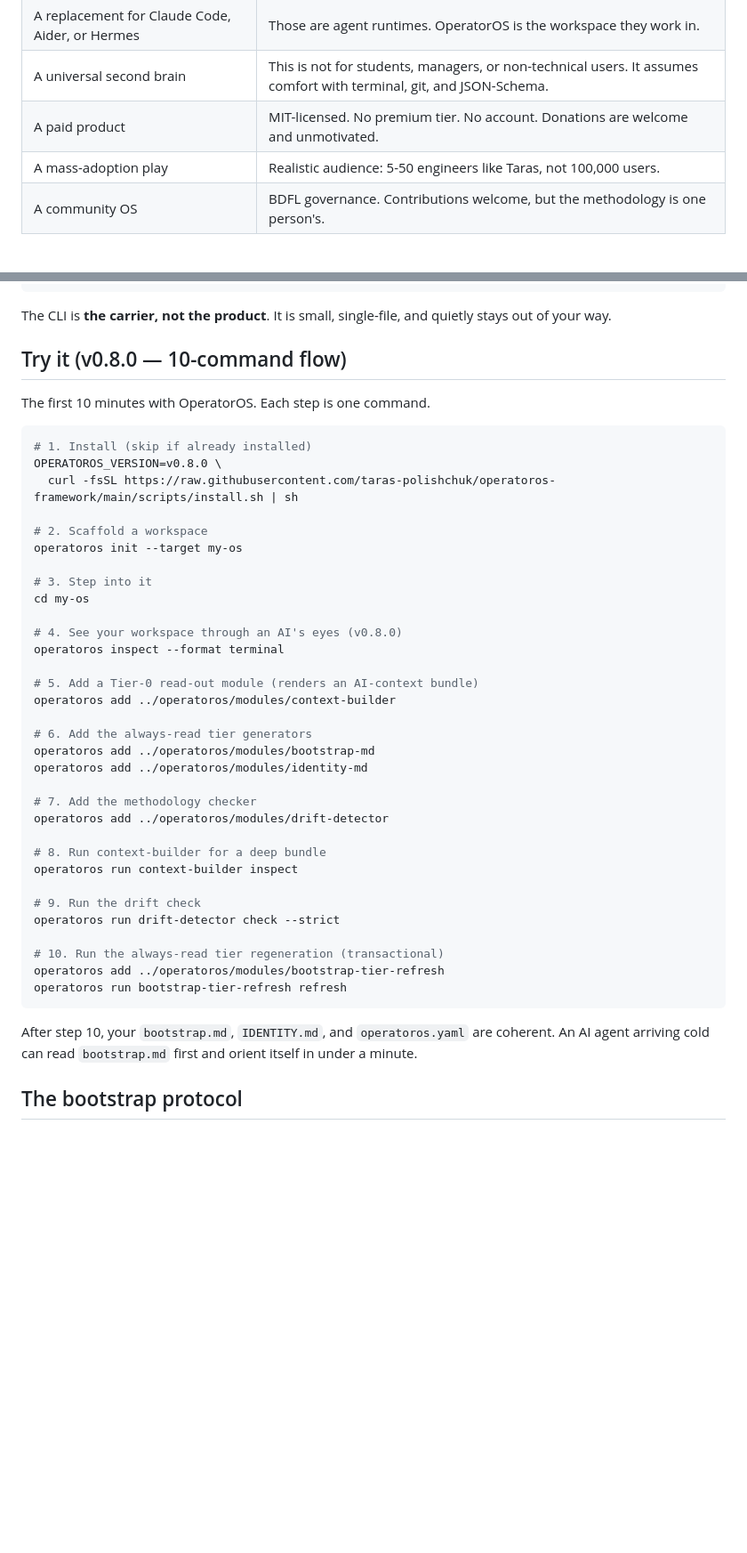
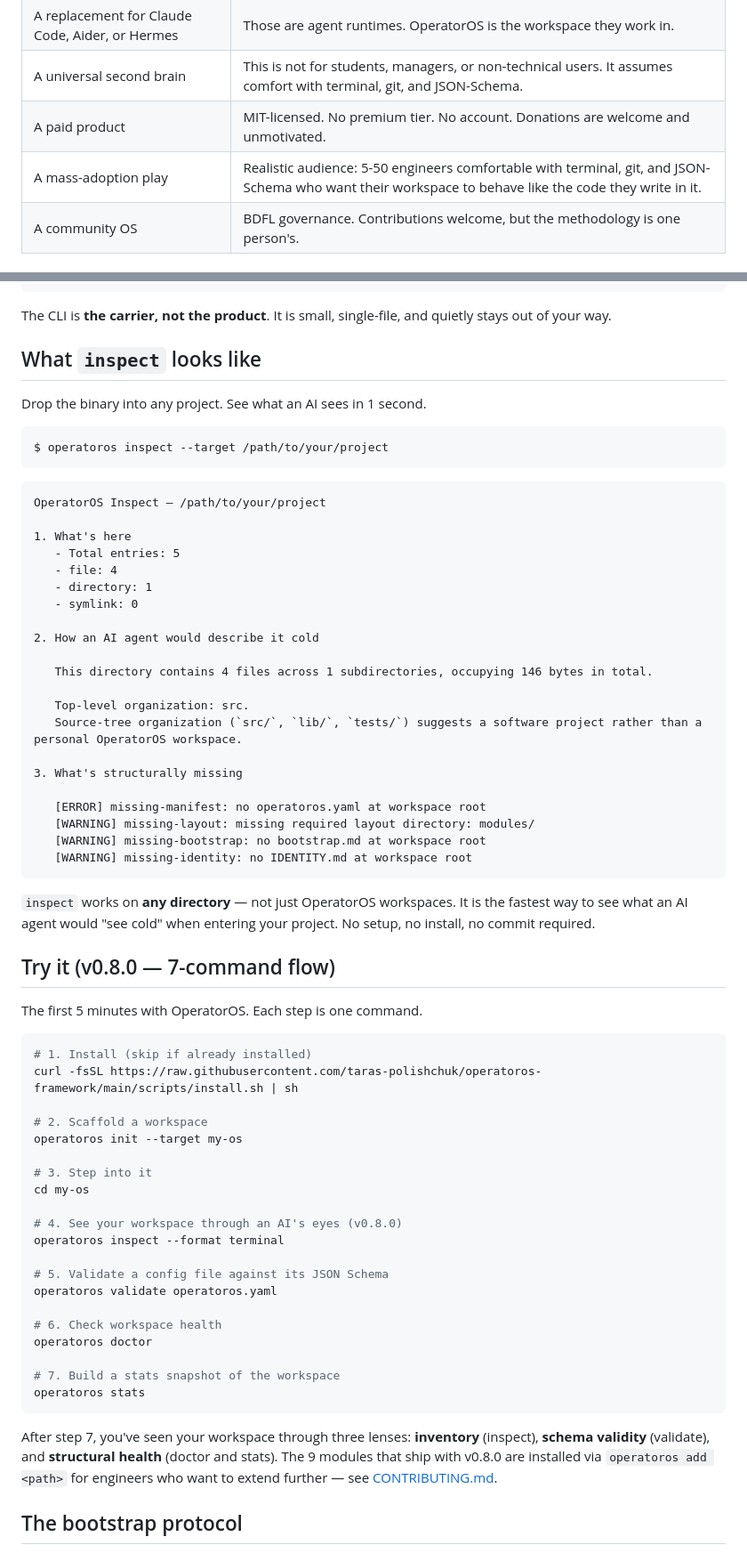
Before and after one commit to taras-polishchuk/operatoros-framework, a Markdown page: README.md, 2 parts joined by grey strips. Shown at 89% size. Rendered like a GitHub page; blank space fills up the shorter version.

Commit message:
docs(readme): B2+M1+M2+M3 — release-prep README edits
Per operatoros-release-checklist README-edits batch:

B2 — Replace Try-it step 5 (broken path) with inspect-only flow.
  Replaces the 10-command flow (steps 5-10 referenced
  ../operatoros/.../context-builder etc., which a fresh install
  cannot reach) with a 7-command flow that uses Core commands
  only (inspect/validate/doctor/stats). Removes the explicit
  OPERATOROS_VERSION=v0.8.0 from the install command so the
  install script's default-tag behavior picks the latest release.

M1 — Delete the second 'Try it' section. The deleted block had
  a numbering bug (skipped step 3), referenced the stale
  'node core/src/cli.js' command (file is .ts; requires
  'npm run build' first), and duplicated the first Try-it.

M2 — Replace '5-50 engineers like Taras' with '5-50 engineers
  comfortable with terminal, git, and JSON-Schema who want
  their workspace to behave like the code they write in it'.
  Visitor identity question resolved.

M3 — Add 'What inspect looks like' section between The CLI and
  Try it. Shows the 30-line inspect output on a non-operatoros
  project (the aha moment) so the visitor sees what the
  command produces BEFORE running it. Title: 'Drop the binary
  into any project. See what an AI sees in 1 second.'

FTU rerun simulation: 0 ../operatoros/ refs, 1 Try-it section,
0 'like Taras', 1 inspect-sample section. All 4 README-edits
acceptance criteria pass.

````diff
--- a/README.md
+++ b/README.md
@@ -39,7 +39,7 @@ Those are declarative developer environments — they manage packages, shells, c
 | A replacement for Claude Code, Aider, or Hermes | Those are agent runtimes. OperatorOS is the workspace they work in. |
 | A universal second brain | This is not for students, managers, or non-technical users. It assumes comfort with terminal, git, and JSON-Schema. |
 | A paid product | MIT-licensed. No premium tier. No account. Donations are welcome and unmotivated. |
-| A mass-adoption play | Realistic audience: 5-50 engineers like Taras, not 100,000 users. |
+| A mass-adoption play | Realistic audience: 5-50 engineers comfortable with terminal, git, and JSON-Schema who want their workspace to behave like the code they write in it. |
 | A community OS | BDFL governance. Contributions welcome, but the methodology is one person's. |
 
 ## The methodology
@@ -115,14 +115,50 @@ operatoros export
 
 The CLI is **the carrier, not the product**. It is small, single-file, and quietly stays out of your way.
 
-## Try it (v0.8.0 — 10-command flow)
+## What `inspect` looks like
 
-The first 10 minutes with OperatorOS. Each step is one command.
+Drop the binary into any project. See what an AI sees in 1 second.
+
+```bash
+$ operatoros inspect --target /path/to/your/project
+```
+
+```
+OperatorOS Inspect — /path/to/your/project
+
+1. What's here
+   - Total entries: 5
+   - file: 4
+   - directory: 1
+   - symlink: 0
+
+2. How an AI agent would describe it cold
+
+   This directory contains 4 files across 1 subdirectories, occupying 146 bytes in total.
+
+   Top-level organization: src.
+   Source-tree organization (`src/`, `lib/`, `tests/`) suggests a software project rather than a personal OperatorOS workspace.
+
+3. What's structurally missing
+
+   [ERROR] missing-manifest: no operatoros.yaml at workspace root
+   [WARNING] missing-layout: missing required layout directory: modules/
+   [WARNING] missing-bootstrap: no bootstrap.md at workspace root
+   [WARNING] missing-identity: no IDENTITY.md at workspace root
+```
+
+`inspect` works on **any directory** — not just OperatorOS
+workspaces. It is the fastest way to see what an AI agent would
+"see cold" when entering your project. No setup, no install, no
+commit required.
+
+## Try it (v0.8.0 — 7-command flow)
+
+The first 5 minutes with OperatorOS. Each step is one command.
 
 ```bash
 # 1. Install (skip if already installed)
-OPERATOROS_VERSION=v0.8.0 \
-  curl -fsSL https://raw.githubusercontent.com/taras-polishchuk/operatoros-framework/main/scripts/install.sh | sh
+curl -fsSL https://raw.githubusercontent.com/taras-polishchuk/operatoros-framework/main/scripts/install.sh | sh
 
 # 2. Scaffold a workspace
 operatoros init --target my-os
@@ -133,30 +169,21 @@ cd my-os
 # 4. See your workspace through an AI's eyes (v0.8.0)
 operatoros inspect --format terminal
 
-# 5. Add a Tier-0 read-out module (renders an AI-context bundle)
-operatoros add ../operatoros/modules/context-builder
+# 5. Validate a config file against its JSON Schema
+operatoros validate operatoros.yaml
 
-# 6. Add the always-read tier generators
-operatoros add ../operatoros/modules/bootstrap-md
-operatoros add ../operatoros/modules/identity-md
+# 6. Check workspace health
+operatoros doctor
 
-# 7. Add the methodology checker
-operatoros add ../operatoros/modules/drift-detector
-
-# 8. Run context-builder for a deep bundle
-operatoros run context-builder inspect
-
-# 9. Run the drift check
-operatoros run drift-detector check --strict
-
-# 10. Run the always-read tier regeneration (transactional)
-operatoros add ../operatoros/modules/bootstrap-tier-refresh
-operatoros run bootstrap-tier-refresh refresh
+# 7. Build a stats snapshot of the workspace
+operatoros stats
 ```
 
-After step 10, your `bootstrap.md`, `IDENTITY.md`, and `operatoros.yaml`
-are coherent. An AI agent arriving cold can read `bootstrap.md` first
-and orient itself in under a minute.
+After step 7, you've seen your workspace through three lenses:
+**inventory** (inspect), **schema validity** (validate), and
+**structural health** (doctor and stats). The 9 modules that ship
+with v0.8.0 are installed via `operatoros add <path>` for engineers
+who want to extend further — see [CONTRIBUTING.md](./CONTRIBUTING.md).
 
 ## The bootstrap protocol
 
````
Also changed, not shown: other parts of README.md (+0 -29 lines).
